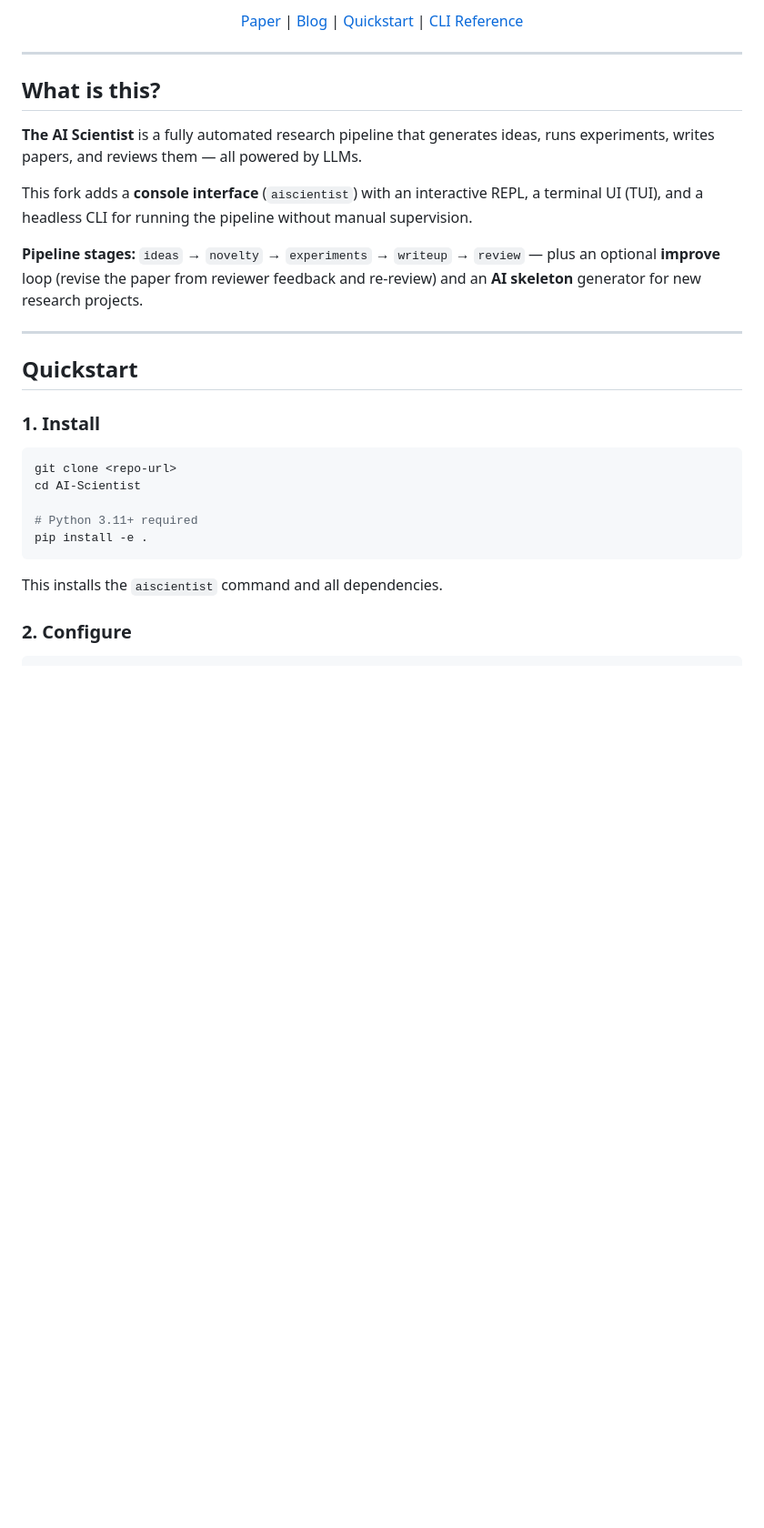
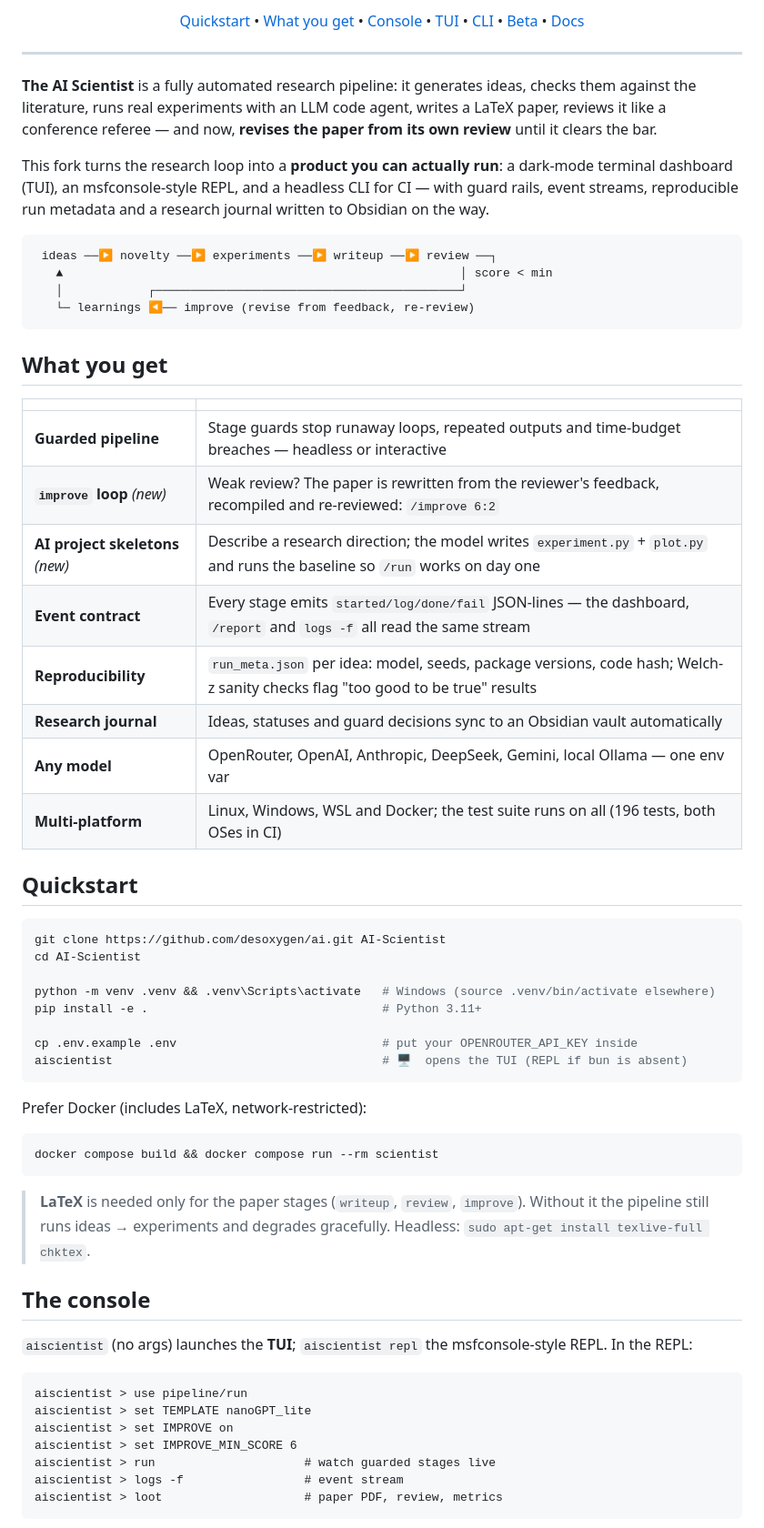
Before and after one commit to desoxygen/ai, a Markdown page: README.md, the part around one of its changes. Shown at 91% size. GitHub-like rendering; blank space fills up the shorter version.

````diff
--- a/README.md
+++ b/README.md
@@ -6,36 +12,82 @@
 </h1>
 
 <p align="center">
-  <a href="https://arxiv.org/abs/2408.06292">Paper</a> |
-  <a href="https://sakana.ai/ai-scientist/">Blog</a> |
-  <a href="#quickstart">Quickstart</a> |
-  <a href="#cli-reference">CLI Reference</a>
+  <a href="#quickstart">Quickstart</a> •
+  <a href="#what-you-get">What you get</a> •
+  <a href="#the-console">Console</a> •
+  <a href="#the-tui">TUI</a> •
+  <a href="#cli-reference">CLI</a> •
+  <a href="#beta-testing">Beta</a> •
+  <a href="docs/BETA0.1.md">Docs</a>
 </p>
 
 ---
 
-## What is this?
+**The AI Scientist** is a fully automated research pipeline: it generates
+ideas, checks them against the literature, runs real experiments with an LLM
+code agent, writes a LaTeX paper, reviews it like a conference referee — and
+now, **revises the paper from its own review** until it clears the bar.
 
-**The AI Scientist** is a fully automated research pipeline that generates ideas, runs experiments, writes papers, and reviews them — all powered by LLMs.
+This fork turns the research loop into a **product you can actually run**:
+a dark-mode terminal dashboard (TUI), an msfconsole-style REPL, and a
+headless CLI for CI — with guard rails, event streams, reproducible run
+metadata and a research journal written to Obsidian on the way.
 
-This fork adds a **console interface** (`aiscientist`) with an interactive REPL, a terminal UI (TUI), and a headless CLI for running the pipeline without manual supervision.
+```
+ ideas ──▶ novelty ──▶ experiments ──▶ writeup ──▶ review ──┐
+   ▲                                                        │ score < min
+   │            ┌───────────────────────────────────────────┘
+   └─ learnings ◀── improve (revise from feedback, re-review)
+```
 
-**Pipeline stages:** `ideas` → `novelty` → `experiments` → `writeup` → `review` — plus an optional **improve** loop (revise the paper from reviewer feedback and re-review) and an **AI skeleton** generator for new research projects.
+## What you get
 
----
+| | |
+|---|---|
+| **Guarded pipeline** | Stage guards stop runaway loops, repeated outputs and time-budget breaches — headless or interactive |
+| **`improve` loop** *(new)* | Weak review? The paper is rewritten from the reviewer's feedback, recompiled and re-reviewed: `/improve 6:2` |
+| **AI project skeletons** *(new)* | Describe a research direction; the model writes `experiment.py` + `plot.py` and runs the baseline so `/run` works on day one |
+| **Event contract** | Every stage emits `started/log/done/fail` JSON-lines — the dashboard, `/report` and `logs -f` all read the same stream |
+| **Reproducibility** | `run_meta.json` per idea: model, seeds, package versions, code hash; Welch-z sanity checks flag "too good to be true" results |
+| **Research journal** | Ideas, statuses and guard decisions sync to an Obsidian vault automatically |
+| **Any model** | OpenRouter, OpenAI, Anthropic, DeepSeek, Gemini, local Ollama — one env var |
+| **Multi-platform** | Linux, Windows, WSL and Docker; the test suite runs on all (196 tests, both OSes in CI) |
 
 ## Quickstart
 
-### 1. Install
+```bash
+git clone https://github.com/desoxygen/ai.git AI-Scientist
+cd AI-Scientist
+
+python -m venv .venv && .venv\Scripts\activate   # Windows (source .venv/bin/activate elsewhere)
+pip install -e .                                 # Python 3.11+
+
+cp .env.example .env                             # put your OPENROUTER_API_KEY inside
+aiscientist                                      # 🖥  opens the TUI (REPL if bun is absent)
+```
+
+Prefer Docker (includes LaTeX, network-restricted):
 
 ```bash
-git clone <repo-url>
-cd AI-Scientist
-
-# Python 3.11+ required
-pip install -e .
+docker compose build && docker compose run --rm scientist
 ```
 
-This installs the `aiscientist` command and all dependencies.
+> **LaTeX** is needed only for the paper stages (`writeup`, `review`,
+> `improve`). Without it the pipeline still runs ideas → experiments and
+> degrades gracefully. Headless: `sudo apt-get install texlive-full chktex`.
 
-### 2. Configure
+## The console
+
+`aiscientist` (no args) launches the **TUI**; `aiscientist repl` the
+msfconsole-style REPL. In the REPL:
+
+```
+aiscientist > use pipeline/run
+aiscientist > set TEMPLATE nanoGPT_lite
+aiscientist > set IMPROVE on
+aiscientist > set IMPROVE_MIN_SCORE 6
+aiscientist > run                     # watch guarded stages live
+aiscientist > logs -f                 # event stream
+aiscientist > loot                    # paper PDF, review, metrics
+```
+
````
Also changed, not shown: other parts of README.md (+87 -360 lines).
